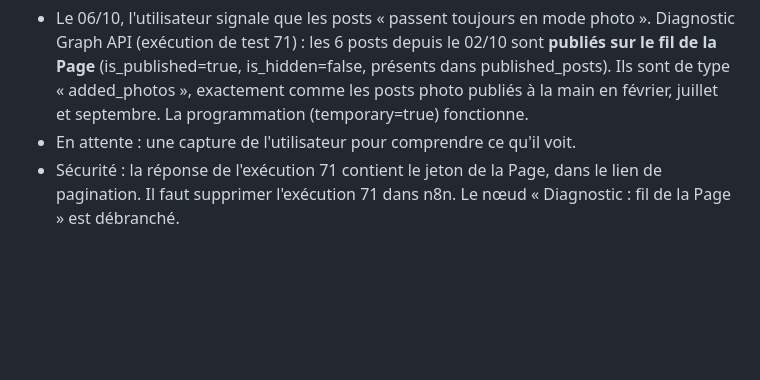
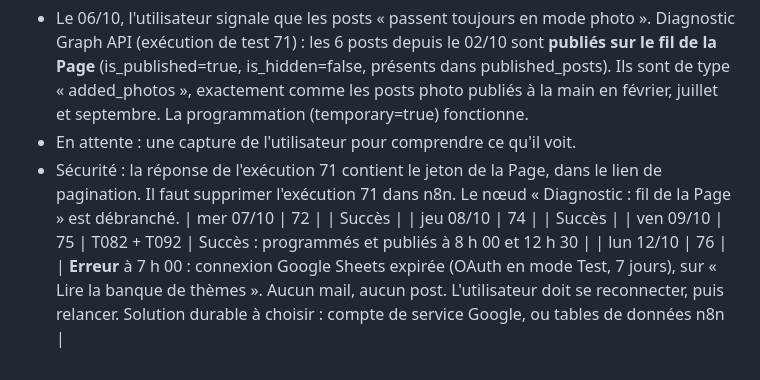
Before and after one commit to rodriguezmokhassag-sudo/stratfocusconsulting, a Markdown page: contenu/DECISIONS.md, the part around the change. GitHub-like rendering; blank space fills up the shorter version.

Commit message:
Mémoire : échec du 12/10, connexion Google Sheets expirée
Co-Authored-By: Claude Opus 5.5 <noreply@anthropic.com>
Claude-Session: https://claude.ai/code/session_01Q4gidn5yEvZRkx7nMcrhgL

```diff
--- a/contenu/DECISIONS.md
+++ b/contenu/DECISIONS.md
@@ -132,3 +132,7 @@ Code source : `n8n/workflow_publications_stfc.js`.
 - Le 06/10, l'utilisateur signale que les posts « passent toujours en mode photo ». Diagnostic Graph API (exécution de test 71) : les 6 posts depuis le 02/10 sont **publiés sur le fil de la Page** (is_published=true, is_hidden=false, présents dans published_posts). Ils sont de type « added_photos », exactement comme les posts photo publiés à la main en février, juillet et septembre. La programmation (temporary=true) fonctionne.
 - En attente : une capture de l'utilisateur pour comprendre ce qu'il voit.
 - Sécurité : la réponse de l'exécution 71 contient le jeton de la Page, dans le lien de pagination. Il faut supprimer l'exécution 71 dans n8n. Le nœud « Diagnostic : fil de la Page » est débranché.
+| mer 07/10 | 72 | | Succès |
+| jeu 08/10 | 74 | | Succès |
+| ven 09/10 | 75 | T082 + T092 | Succès : programmés et publiés à 8 h 00 et 12 h 30 |
+| lun 12/10 | 76 | | **Erreur** à 7 h 00 : connexion Google Sheets expirée (OAuth en mode Test, 7 jours), sur « Lire la banque de thèmes ». Aucun mail, aucun post. L'utilisateur doit se reconnecter, puis relancer. Solution durable à choisir : compte de service Google, ou tables de données n8n |
```
